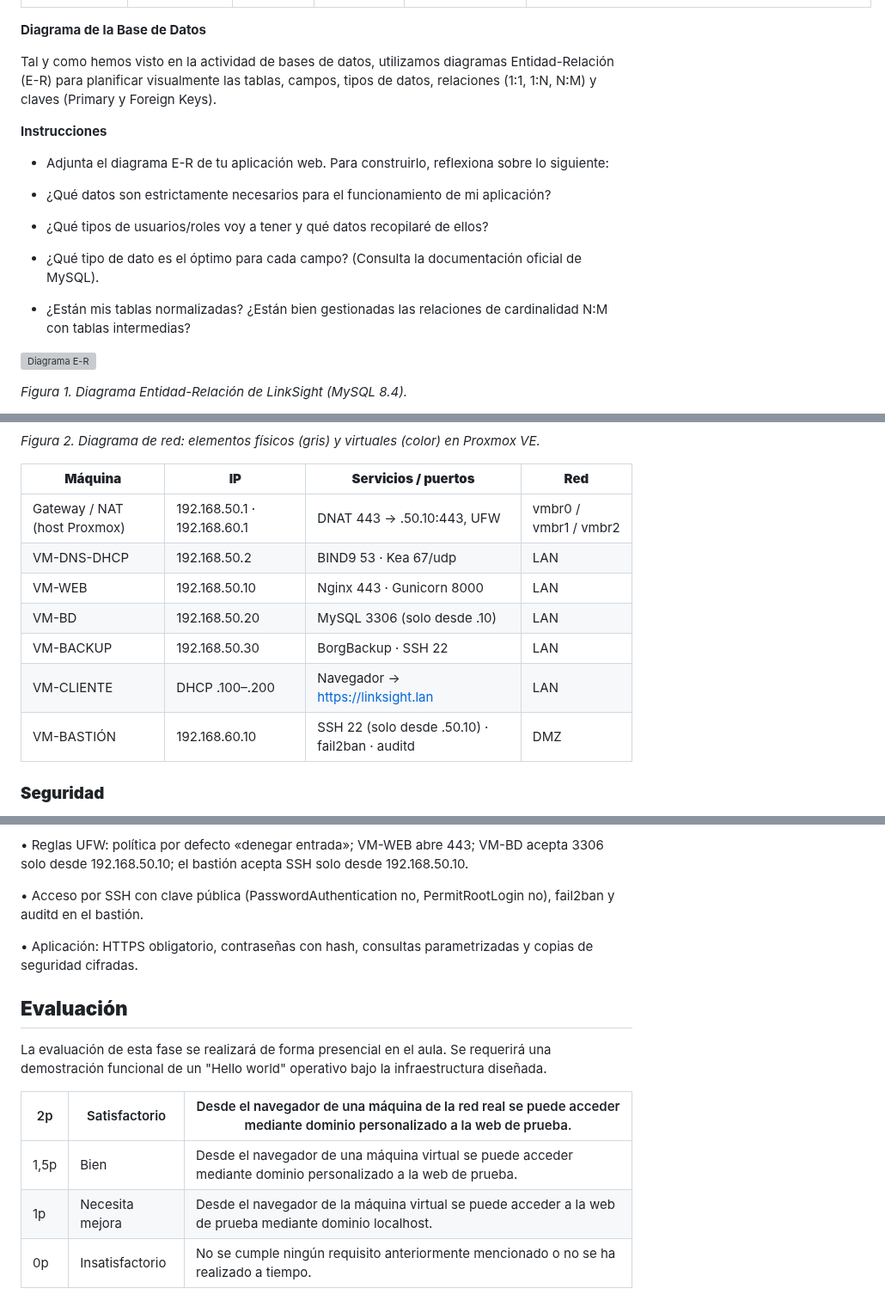
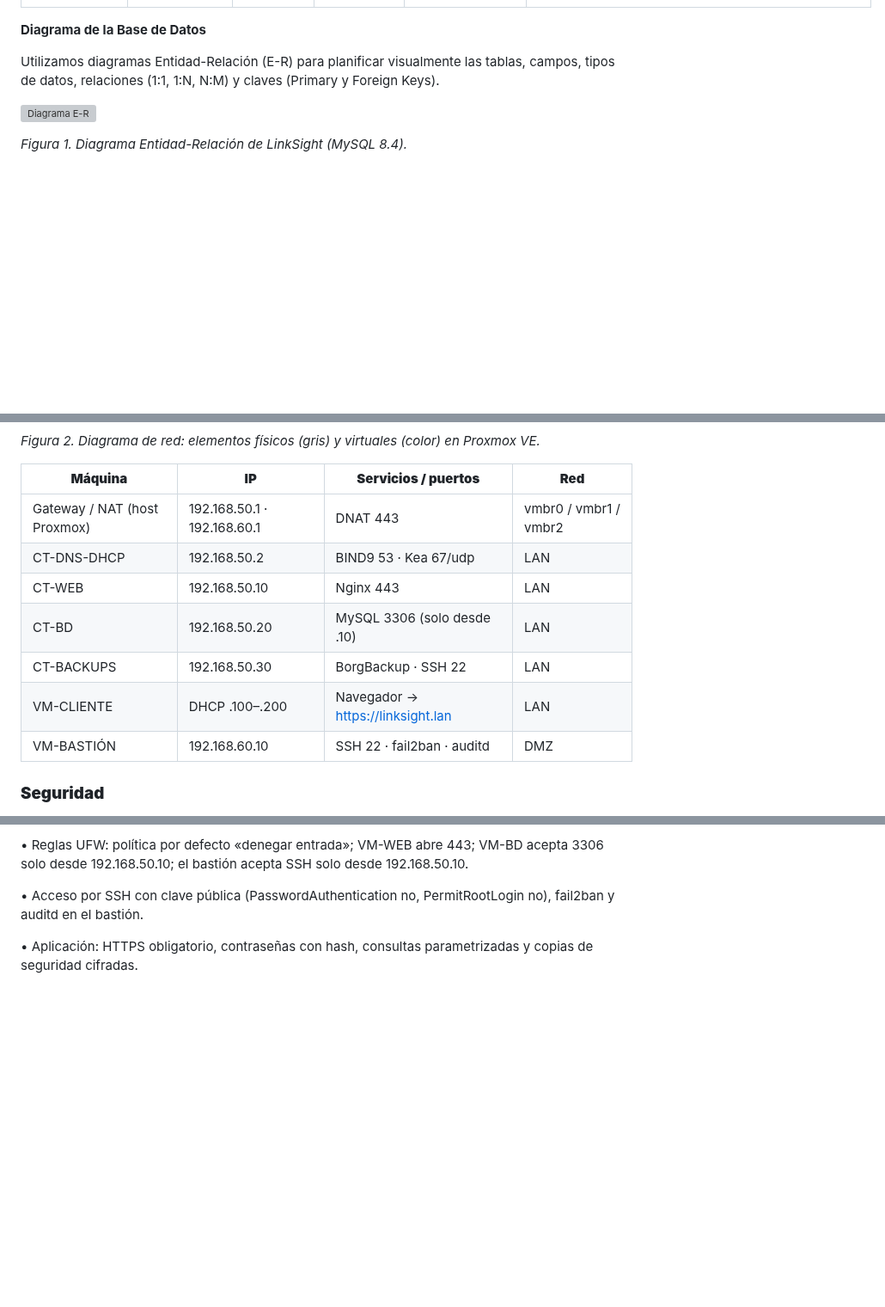
Before and after one commit to jasensioedt/LinkSight, a Markdown page: docs/LinkSightSW.md, 3 parts joined by grey strips. Shown at 86% size. Drawn GitHub-style; blank space fills up the shorter version; grey boxes are pictures that could not be loaded.

Commit message:
Update LinkSightSW.md by removing instructions and renaming VMs
Removed instructions for attaching E-R diagram and updated VM references to CT.

```diff
--- a/docs/LinkSightSW.md
+++ b/docs/LinkSightSW.md
@@ -84,21 +84,7 @@ Identifica el software, la versión a utilizar, el puerto de funcionamiento y el
 
 **Diagrama de la Base de Datos**
 
-Tal y como hemos visto en la actividad de bases de datos, utilizamos diagramas Entidad-Relación (E-R) para planificar visualmente las tablas, campos, tipos de datos, relaciones (1:1, 1:N, N:M) y claves (Primary y Foreign Keys).
-
-**Instrucciones**
-
-- Adjunta el diagrama E-R de tu aplicación web. Para construirlo, reflexiona sobre lo siguiente:
-
-<!-- -->
-
-- ¿Qué datos son estrictamente necesarios para el funcionamiento de mi aplicación?
-
-- ¿Qué tipos de usuarios/roles voy a tener y qué datos recopilaré de ellos?
-
-- ¿Qué tipo de dato es el óptimo para cada campo? (Consulta la documentación oficial de MySQL).
-
-- ¿Están mis tablas normalizadas? ¿Están bien gestionadas las relaciones de cardinalidad N:M con tablas intermedias?
+Utilizamos diagramas Entidad-Relación (E-R) para planificar visualmente las tablas, campos, tipos de datos, relaciones (1:1, 1:N, N:M) y claves (Primary y Foreign Keys).
 
 ![Diagrama E-R](er.png)
 
@@ -148,13 +134,13 @@ A continuación, se detalla el Checklist de Requisitos Imprescindibles que tu pr
 
 | **Máquina**                  | **IP**                      | **Servicios / puertos**                        | **Red**               |
 |------------------------------|-----------------------------|------------------------------------------------|-----------------------|
-| Gateway / NAT (host Proxmox) | 192.168.50.1 · 192.168.60.1 | DNAT 443 → .50.10:443, UFW                     | vmbr0 / vmbr1 / vmbr2 |
-| VM-DNS-DHCP                  | 192.168.50.2                | BIND9 53 · Kea 67/udp                          | LAN                   |
-| VM-WEB                       | 192.168.50.10               | Nginx 443 · Gunicorn 8000                      | LAN                   |
-| VM-BD                        | 192.168.50.20               | MySQL 3306 (solo desde .10)                    | LAN                   |
-| VM-BACKUP                    | 192.168.50.30               | BorgBackup · SSH 22                            | LAN                   |
+| Gateway / NAT (host Proxmox) | 192.168.50.1 · 192.168.60.1 | DNAT 443                     | vmbr0 / vmbr1 / vmbr2 |
+| CT-DNS-DHCP                  | 192.168.50.2                | BIND9 53 · Kea 67/udp                          | LAN                   |
+| CT-WEB                       | 192.168.50.10               | Nginx 443                       | LAN                   |
+| CT-BD                        | 192.168.50.20               | MySQL 3306 (solo desde .10)                    | LAN                   |
+| CT-BACKUPS                    | 192.168.50.30               | BorgBackup · SSH 22                            | LAN                   |
 | VM-CLIENTE                   | DHCP .100–.200              | Navegador → https://linksight.lan              | LAN                   |
-| VM-BASTIÓN                   | 192.168.60.10               | SSH 22 (solo desde .50.10) · fail2ban · auditd | DMZ                   |
+| VM-BASTIÓN                   | 192.168.60.10               | SSH 22  · fail2ban · auditd | DMZ                   |
 
 ###
 
@@ -169,13 +155,3 @@ A continuación, se detalla el Checklist de Requisitos Imprescindibles que tu pr
 • Acceso por SSH con clave pública (PasswordAuthentication no, PermitRootLogin no), fail2ban y auditd en el bastión.
 
 • Aplicación: HTTPS obligatorio, contraseñas con hash, consultas parametrizadas y copias de seguridad cifradas.
-
-## **Evaluación**
-
-La evaluación de esta fase se realizará de forma presencial en el aula. Se requerirá una demostración funcional de un "Hello world" operativo bajo la infraestructura diseñada.
-
-| 2p   | Satisfactorio   | Desde el navegador de una máquina de la red real se puede acceder mediante dominio personalizado a la web de prueba. |
-|------|-----------------|----------------------------------------------------------------------------------------------------------------------|
-| 1,5p | Bien            | Desde el navegador de una máquina virtual se puede acceder mediante dominio personalizado a la web de prueba.        |
-| 1p   | Necesita mejora | Desde el navegador de la máquina virtual se puede acceder a la web de prueba mediante dominio localhost.             |
-| 0p   | Insatisfactorio | No se cumple ningún requisito anteriormente mencionado o no se ha realizado a tiempo.                                |
```
